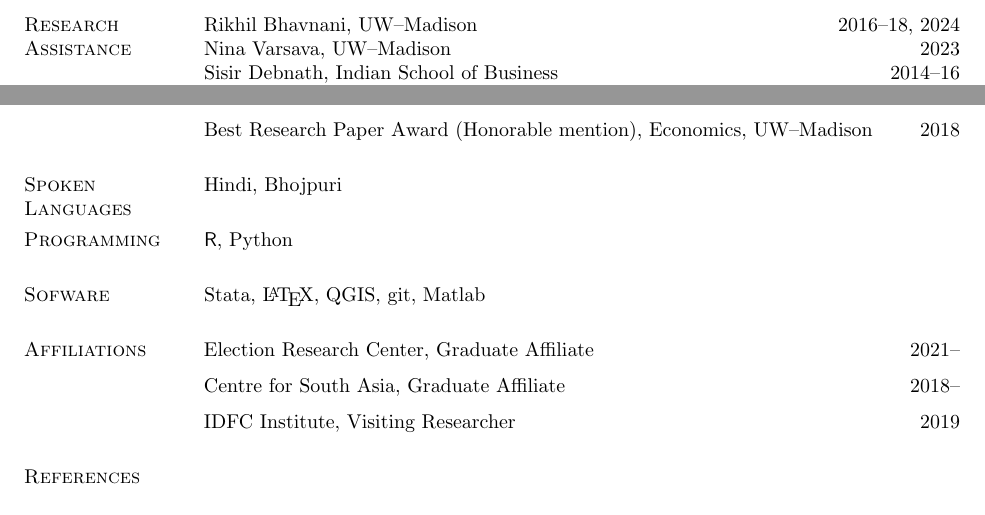
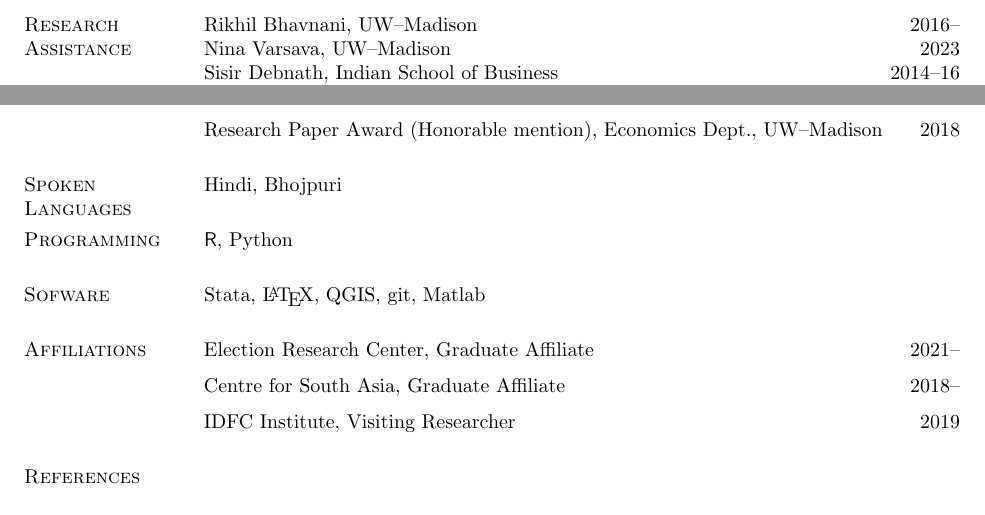
Before and after one commit to priyadarshiamar/priyadarshiamar.github.io, a LaTeX CV (Assets/CV1.tex): two parts of pages 2 and 3 of 3, joined at a grey line, cut so that both start at the same text. Compiled offline with pdfLaTeX.

Commit message:
Add files via upload

```diff
--- a/Assets/CV1.tex
+++ b/Assets/CV1.tex
@@ -173,7 +173,7 @@ Maharashtra, India \hfill 6--8/2019, 1/2022--4/2022
 
 
 \section{Research Assistance}
-Rikhil Bhavnani, UW--Madison \hfill 2016--18, 2024
+Rikhil Bhavnani, UW--Madison \hfill 2016--
 
 Nina Varsava, UW--Madison \hfill 2023
 
@@ -357,7 +357,7 @@ University Fellowship, UW--Madison \hfill 2022, 2018--2019
 
 \halfblankline
 
-Best Research Paper Award (Honorable mention), Economics,  UW--Madison  \hfill 2018
+Research Paper Award (Honorable mention), Economics Dept.,  UW--Madison  \hfill 2018
 
 
 \section{Spoken Languages}
```
Also changed, not shown: Assets/CV1.pdf, 2 other files.
